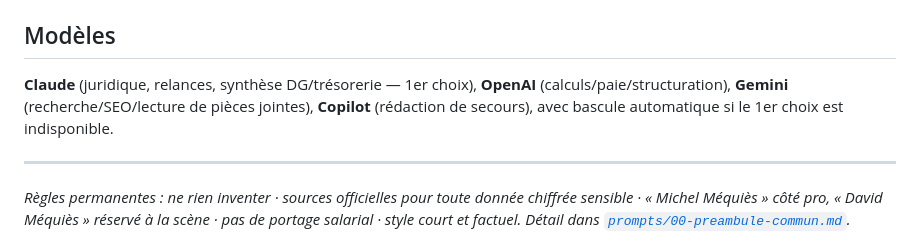
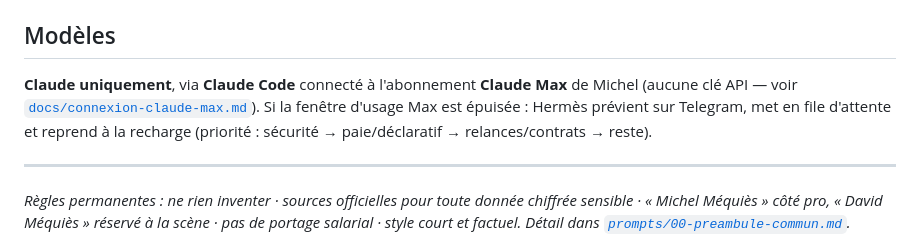
Before and after one commit to davidmequies-cmyk/Paperasse, a Markdown page: hermes/README.md, the part around the change. Rendered like a GitHub page.

```diff
--- a/hermes/README.md
+++ b/hermes/README.md
@@ -75,7 +75,7 @@ Optimisation (coût/latence/fiabilité, recherché sur le net) : [`docs/optimisa
 
 ## Modèles
 
-**Claude** (juridique, relances, synthèse DG/trésorerie — 1er choix), **OpenAI** (calculs/paie/structuration), **Gemini** (recherche/SEO/lecture de pièces jointes), **Copilot** (rédaction de secours), avec bascule automatique si le 1er choix est indisponible.
+**Claude uniquement**, via **Claude Code** connecté à l'abonnement **Claude Max** de Michel (aucune clé API — voir [`docs/connexion-claude-max.md`](docs/connexion-claude-max.md)). Si la fenêtre d'usage Max est épuisée : Hermès prévient sur Telegram, met en file d'attente et reprend à la recharge (priorité : sécurité → paie/déclaratif → relances/contrats → reste).
 
 ---
 
```
Also changed, not shown: hermes/prompts/00-preambule-commun.md (+5 -7 lines).
